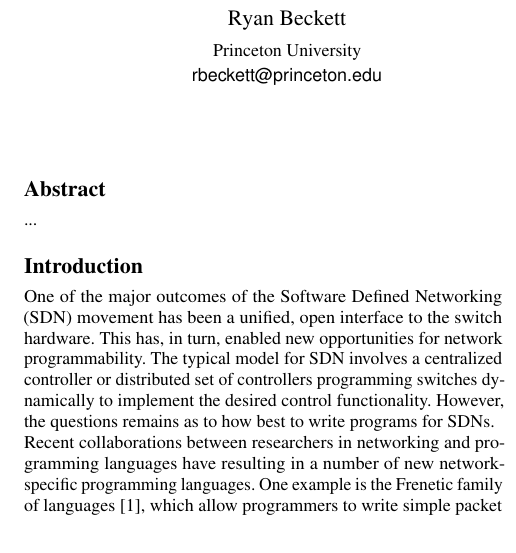
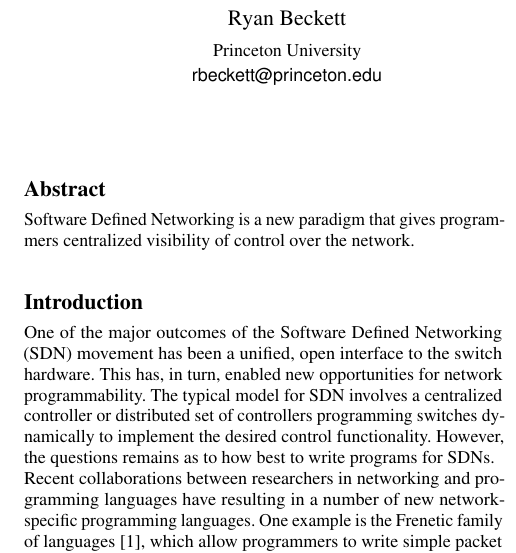
Before and after one commit to osavaryb/cos5982015, a LaTeX paper (draft.tex): part of one column of page 1 of 6, cut so that both start at the same text. Compiled offline with pdfLaTeX; a missing font is replaced by an installed copy or a similar font.

Commit message:
beginning abstract

```diff
--- a/draft.tex
+++ b/draft.tex
@@ -82,8 +82,12 @@ Princeton University}
 \begin{document}
 \maketitle
 
-\begin{abstract} ...
+
+\begin{abstract}
+Software Defined Networking is a new paradigm that gives programmers
+centralized visibility of control over the network.
 \end{abstract}
+
 
 \section*{Introduction}
 
```
